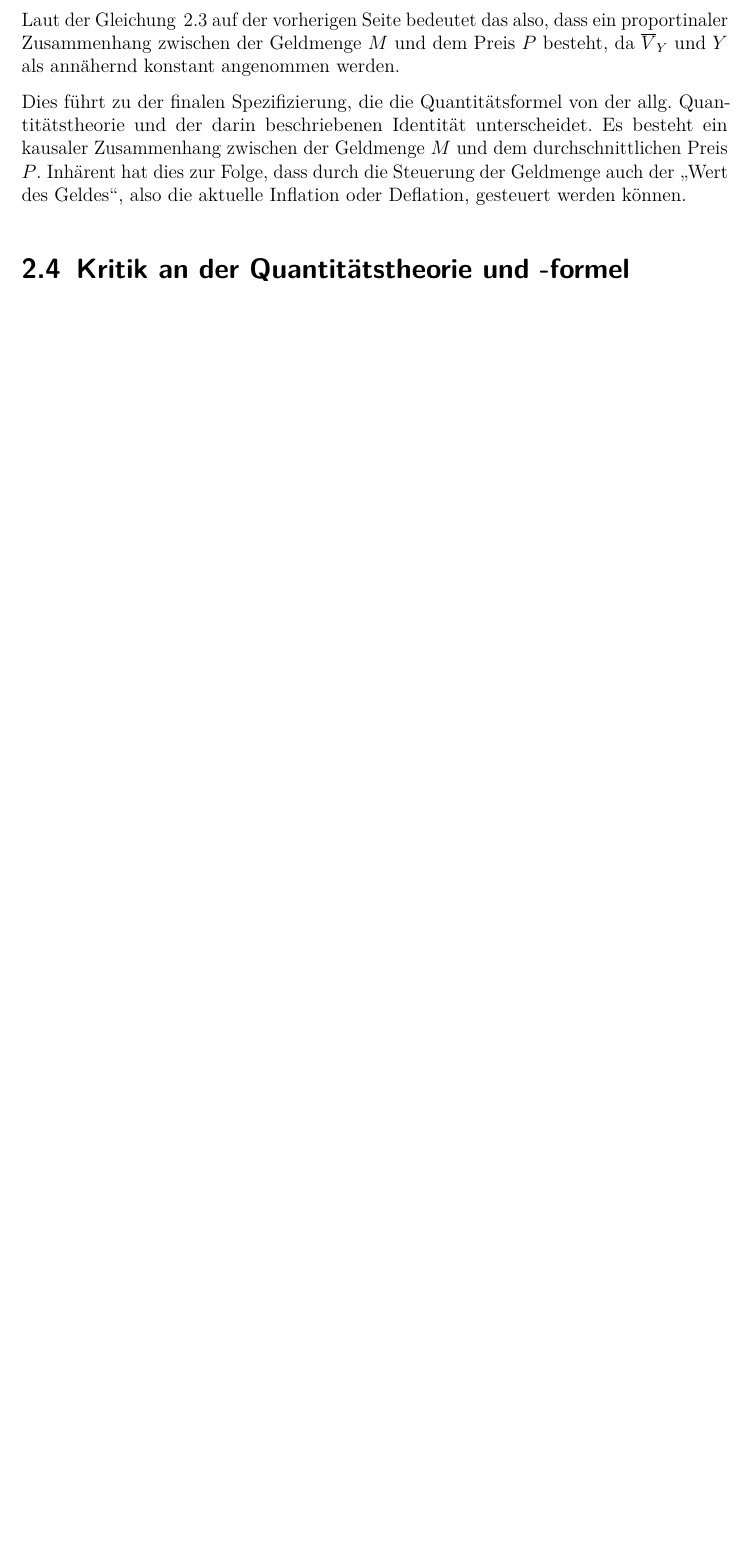
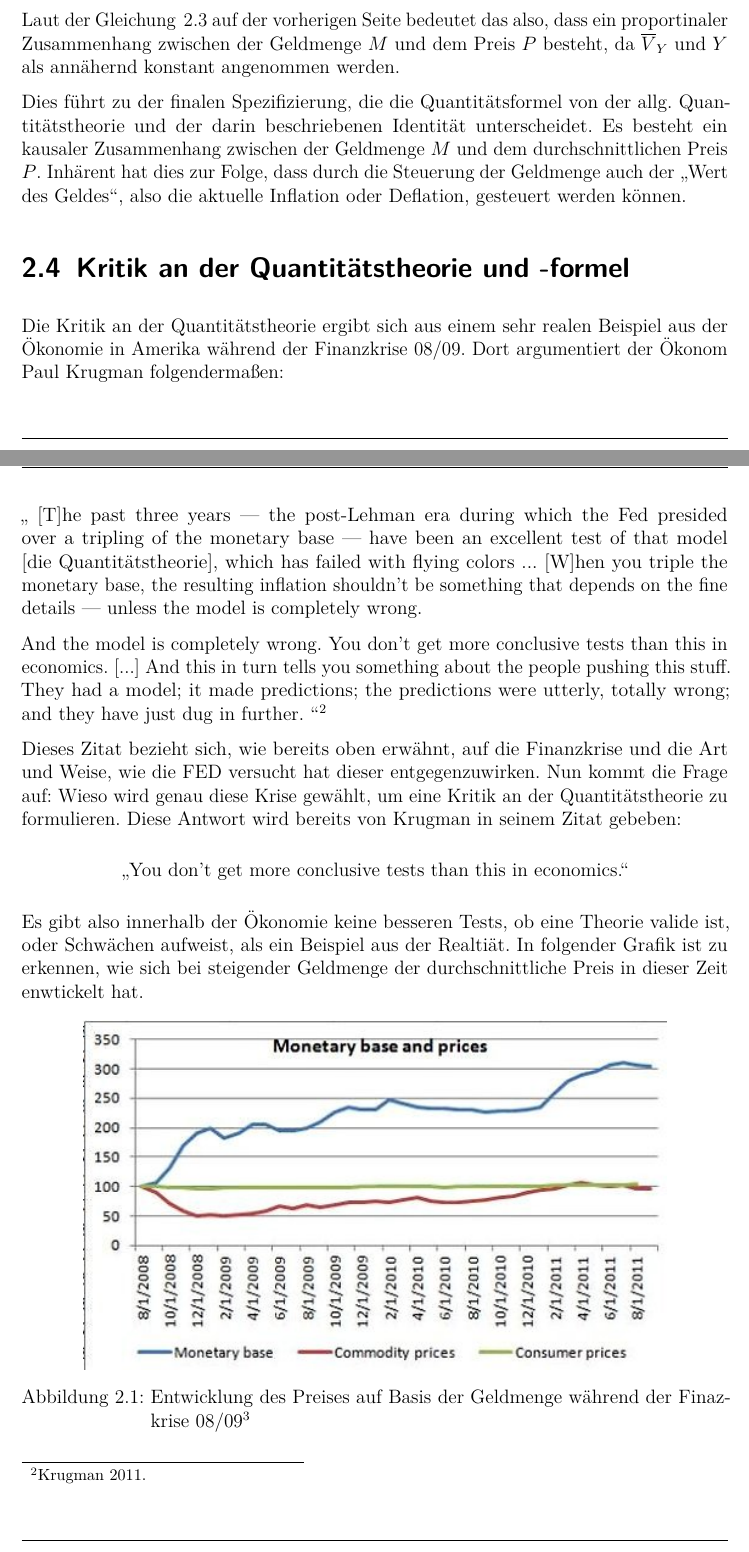
Before and after one commit to aaronschweig/vwl2, a LaTeX document (vwl.tex, which reads quantitaetstheorie.tex): part of page 7 of 9 before the commit and two parts of pages 8 and 9 of 12 after it, the two joined at a grey line, cut so that both start at the same text, the shorter picture padded with empty space. Compiled offline with pdfLaTeX; an older LaTeX class or package is replaced by its successor.

Commit message:
Final page; now refactoring start

```diff
--- a/quantitaetstheorie.tex
+++ b/quantitaetstheorie.tex
@@ -65,6 +65,28 @@ Inhärent hat dies zur Folge, dass durch die Steuerung der Geldmenge auch der \e
 
 \section{Kritik an der Quantitätstheorie und -formel}
 
+Die Kritik an der Quantitätstheorie ergibt sich aus einem sehr realen Beispiel aus der Ökonomie in Amerika während der Finanzkrise 08/09. Dort argumentiert der Ökonom Paul Krugman folgendermaßen:
+
+\enquote{
+[T]he past three years — the post-Lehman era during which the Fed presided over a tripling of the monetary base — have been an excellent test of that model [die Quantitätstheorie], which has failed with flying colors ... [W]hen you triple the monetary base, the resulting inflation shouldn’t be something that depends on the fine details — unless the model is completely wrong.
+
+And the model is completely wrong. You don’t get more conclusive tests than this in economics. [...]
+And this in turn tells you something about the people pushing this stuff. They had a model; it made predictions; the predictions were utterly, totally wrong; and they have just dug in further.
+}\autocite{Krugman2011}
+
+Dieses Zitat bezieht sich, wie bereits oben erwähnt, auf die Finanzkrise und die Art und Weise, wie die FED versucht hat dieser entgegenzuwirken. Nun kommt die Frage auf: Wieso wird genau diese Krise gewählt, um eine Kritik an der Quantitätstheorie zu formulieren. Diese Antwort wird bereits von Krugman in seinem Zitat gebeben:
+\begin{center}
+    \enquote{You don’t get more conclusive tests than this in economics.}
+\end{center}
+
+Es gibt also innerhalb der Ökonomie keine besseren Tests, ob eine Theorie valide ist, oder Schwächen aufweist, als ein Beispiel aus der Realtiät. In folgender Grafik ist zu erkennen, wie sich bei steigender Geldmenge der durchschnittliche Preis in dieser Zeit enwtickelt hat.
+
+\begin{figure}[h]
+    \centering
+    \includegraphics{img/100711krugman3-blog480.jpg}
+    \caption{Entwicklung des Preises auf Basis der Geldmenge während der Finazkrise 08/09\autocite*{Krugman2011}}
+\end{figure}
+
 \begin{itemize}
     \item Konstante Umlaufgeschwindigkeit [x]
     \item Wie kommt das geld zum Endverbraucher?
```
Also changed, not shown: references.bib (+10 -0 lines), vwl.tex (+3 -1 lines), img/100711krugman3-blog480.jpg (added), vwl.pdf.
